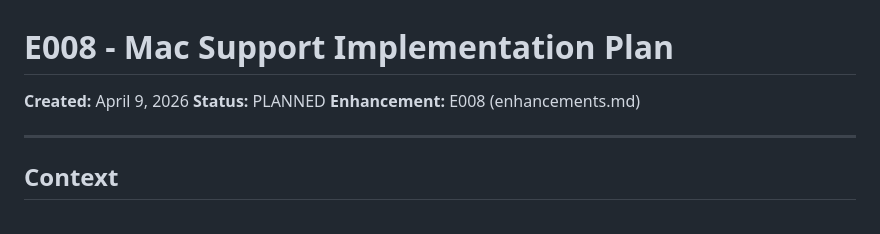
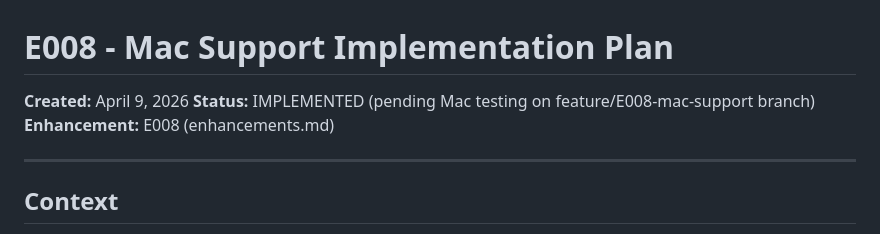
Before and after one commit to ajay-sajwan-vectorsolutions/timesheet-for-tempo, a Markdown page: docs/plans/E008_MAC_SUPPORT_PLAN.md, the part around the change. GitHub-like rendering.

Commit message:
docs: mark E008 plan as implemented, pending Mac testing
Co-Authored-By: Claude Opus 4.6 (1M context) <noreply@anthropic.com>

```diff
--- a/docs/plans/E008_MAC_SUPPORT_PLAN.md
+++ b/docs/plans/E008_MAC_SUPPORT_PLAN.md
@@ -1,7 +1,7 @@
 # E008 - Mac Support Implementation Plan
 
 **Created:** April 9, 2026
-**Status:** PLANNED
+**Status:** IMPLEMENTED (pending Mac testing on feature/E008-mac-support branch)
 **Enhancement:** E008 (enhancements.md)
 
 ---
```
